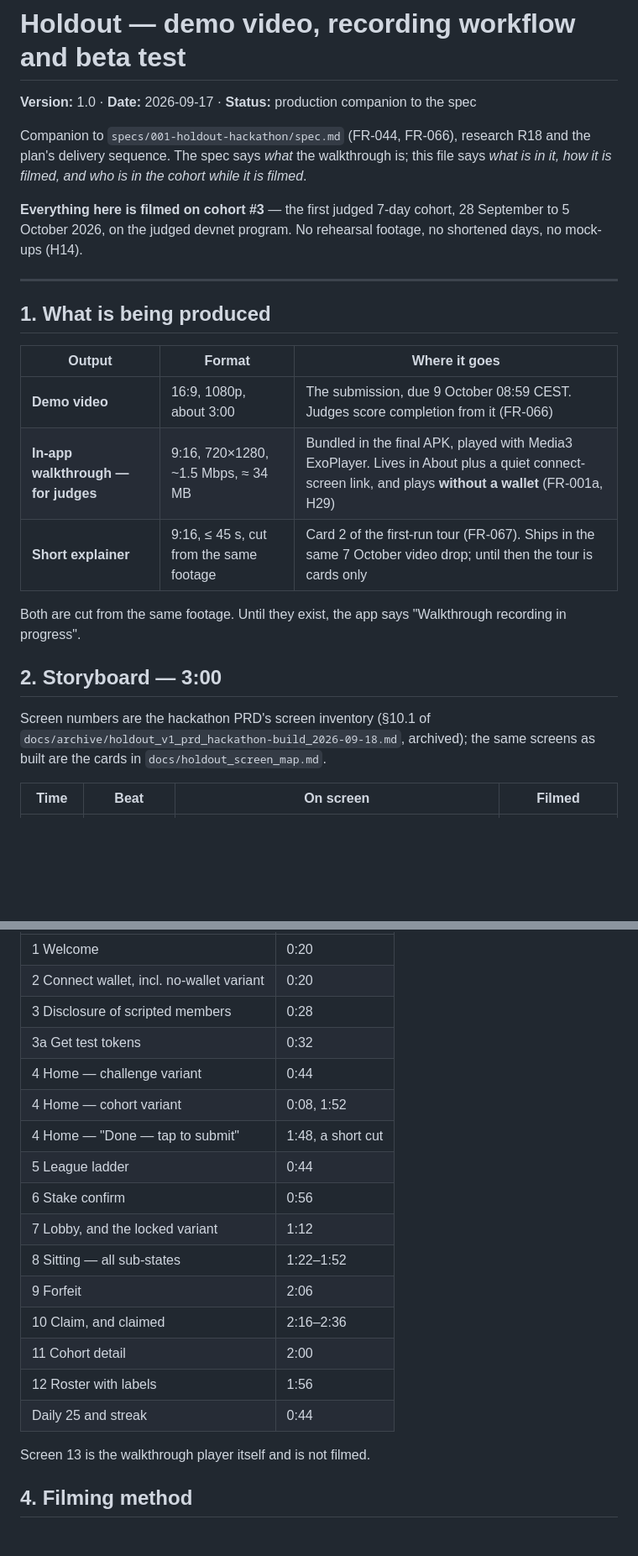
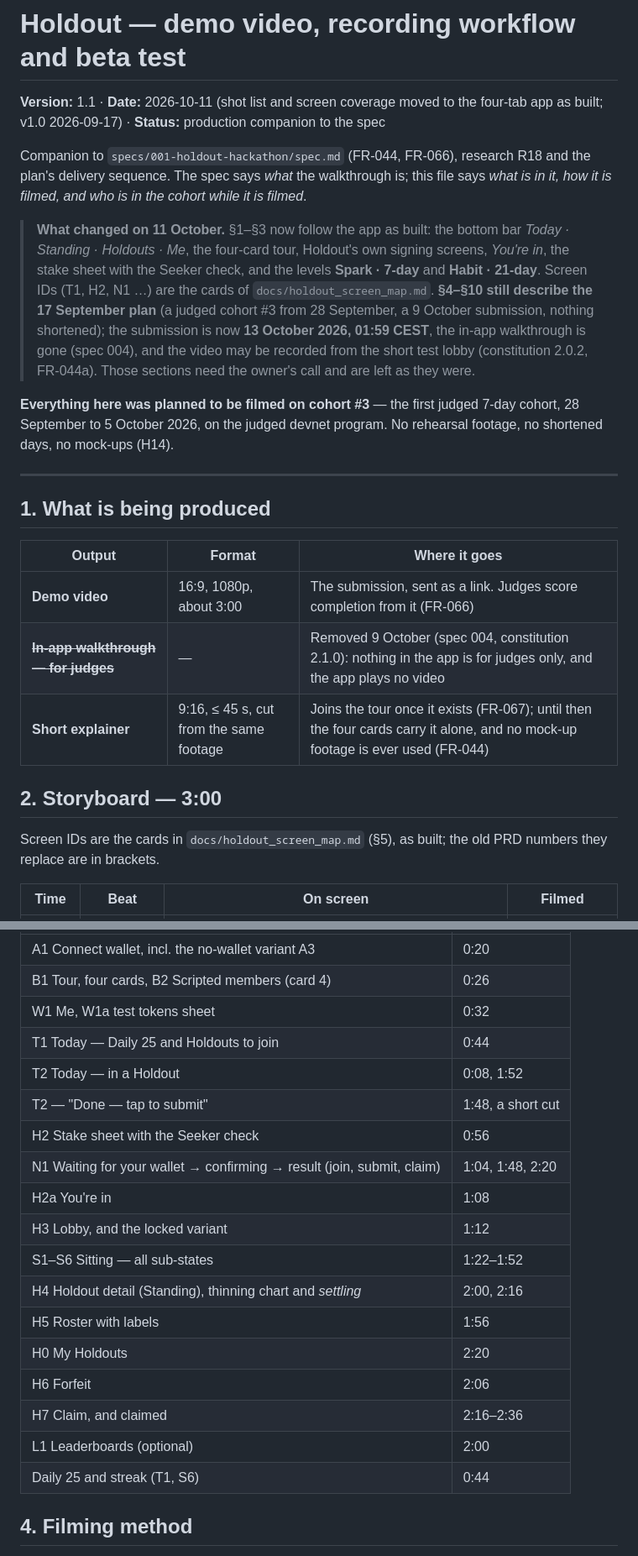
Before and after one commit to illia-loshchinin/holdout, a Markdown page: docs/holdout_demo_video.md, 2 parts joined by grey strips. Shown at 84% size. Rendered like a GitHub page; blank space fills up the shorter version.

Commit message:
docs(demo): shot list follows the four-tab navigation
Storyboard and screen coverage use the screen map's IDs: Today (T1/T2) for Home
and the ladder, the stake sheet with the Seeker check, Holdout's signing
screens and You're in, the faucet sheet on Me, the Standing tab and the
four-card tour. Drop the in-app walkthrough output (removed 9 Oct). Section 4
onwards still describes the 17 September plan; a note says so.

```diff
--- a/docs/holdout_demo_video.md
+++ b/docs/holdout_demo_video.md
@@ -1,10 +1,12 @@
 # Holdout — demo video, recording workflow and beta test
 
-**Version:** 1.0 · **Date:** 2026-09-17 · **Status:** production companion to the spec
+**Version:** 1.1 · **Date:** 2026-10-11 (shot list and screen coverage moved to the four-tab app as built; v1.0 2026-09-17) · **Status:** production companion to the spec
 
 Companion to `specs/001-holdout-hackathon/spec.md` (FR-044, FR-066), research R18 and the plan's delivery sequence. The spec says *what* the walkthrough is; this file says *what is in it, how it is filmed, and who is in the cohort while it is filmed*.
 
-**Everything here is filmed on cohort #3** — the first judged 7-day cohort, 28 September to 5 October 2026, on the judged devnet program. No rehearsal footage, no shortened days, no mock-ups (H14).
+> **What changed on 11 October.** §1–§3 now follow the app as built: the bottom bar *Today · Standing · Holdouts · Me*, the four-card tour, Holdout's own signing screens, *You're in*, the stake sheet with the Seeker check, and the levels **Spark · 7-day** and **Habit · 21-day**. Screen IDs (T1, H2, N1 …) are the cards of `docs/holdout_screen_map.md`. **§4–§10 still describe the 17 September plan** (a judged cohort #3 from 28 September, a 9 October submission, nothing shortened); the submission is now **13 October 2026, 01:59 CEST**, the in-app walkthrough is gone (spec 004), and the video may be recorded from the short test lobby (constitution 2.0.2, FR-044a). Those sections need the owner's call and are left as they were.
+
+**Everything here was planned to be filmed on cohort #3** — the first judged 7-day cohort, 28 September to 5 October 2026, on the judged devnet program. No rehearsal footage, no shortened days, no mock-ups (H14).
 
 ---
 
@@ -12,15 +14,13 @@ Companion to `specs/001-holdout-hackathon/spec.md` (FR-044, FR-066), research R1
 
 | Output | Format | Where it goes |
 |---|---|---|
-| **Demo video** | 16:9, 1080p, about 3:00 | The submission, due 9 October 08:59 CEST. Judges score completion from it (FR-066) |
-| **In-app walkthrough — for judges** | 9:16, 720×1280, ~1.5 Mbps, ≈ 34 MB | Bundled in the final APK, played with Media3 ExoPlayer. Lives in About plus a quiet connect-screen link, and plays **without a wallet** (FR-001a, H29) |
-| **Short explainer** | 9:16, ≤ 45 s, cut from the same footage | Card 2 of the first-run tour (FR-067). Ships in the same 7 October video drop; until then the tour is cards only |
-
-Both are cut from the same footage. Until they exist, the app says "Walkthrough recording in progress".
+| **Demo video** | 16:9, 1080p, about 3:00 | The submission, sent as a link. Judges score completion from it (FR-066) |
+| ~~**In-app walkthrough — for judges**~~ | — | Removed 9 October (spec 004, constitution 2.1.0): nothing in the app is for judges only, and the app plays no video |
+| **Short explainer** | 9:16, ≤ 45 s, cut from the same footage | Joins the tour once it exists (FR-067); until then the four cards carry it alone, and no mock-up footage is ever used (FR-044) |
 
 ## 2. Storyboard — 3:00
 
-Screen numbers are the hackathon PRD's screen inventory (§10.1 of `docs/archive/holdout_v1_prd_hackathon-build_2026-09-18.md`, archived); the same screens as built are the cards in `docs/holdout_screen_map.md`.
+Screen IDs are the cards in `docs/holdout_screen_map.md` (§5), as built; the old PRD numbers they replace are in brackets.
 
 | Time | Beat | On screen | Filmed |
 |---|---|---|---|
@@ -46,22 +46,22 @@ Every Phase 1 screen appears at least once. Tick each one before the edit is loc
 |---|---|
-| 1 Welcome | 0:20 |
-| 2 Connect wallet, incl. no-wallet variant | 0:20 |
-| 3 Disclosure of scripted members | 0:28 |
-| 3a Get test tokens | 0:32 |
-| 4 Home — challenge variant | 0:44 |
-| 4 Home — cohort variant | 0:08, 1:52 |
-| 4 Home — "Done — tap to submit" | 1:48, a short cut |
-| 5 League ladder | 0:44 |
-| 6 Stake confirm | 0:56 |
-| 7 Lobby, and the locked variant | 1:12 |
-| 8 Sitting — all sub-states | 1:22–1:52 |
-| 9 Forfeit | 2:06 |
-| 10 Claim, and claimed | 2:16–2:36 |
-| 11 Cohort detail | 2:00 |
-| 12 Roster with labels | 1:56 |
-| Daily 25 and streak | 0:44 |
-
-Screen 13 is the walkthrough player itself and is not filmed.
+| A1 Connect wallet, incl. the no-wallet variant A3 | 0:20 |
+| B1 Tour, four cards, B2 Scripted members (card 4) | 0:26 |
+| W1 Me, W1a test tokens sheet | 0:32 |
+| T1 Today — Daily 25 and Holdouts to join | 0:44 |
+| T2 Today — in a Holdout | 0:08, 1:52 |
+| T2 — "Done — tap to submit" | 1:48, a short cut |
+| H2 Stake sheet with the Seeker check | 0:56 |
+| N1 Waiting for your wallet → confirming → result (join, submit, claim) | 1:04, 1:48, 2:20 |
+| H2a You're in | 1:08 |
+| H3 Lobby, and the locked variant | 1:12 |
+| S1–S6 Sitting — all sub-states | 1:22–1:52 |
+| H4 Holdout detail (Standing), thinning chart and *settling* | 2:00, 2:16 |
+| H5 Roster with labels | 1:56 |
+| H0 My Holdouts | 2:20 |
+| H6 Forfeit | 2:06 |
+| H7 Claim, and claimed | 2:16–2:36 |
+| L1 Leaderboards (optional) | 2:00 |
+| Daily 25 and streak (T1, S6) | 0:44 |
 
 ## 4. Filming method
 
```
Also changed, not shown: other parts of docs/holdout_demo_video.md (+14 -14 lines).
